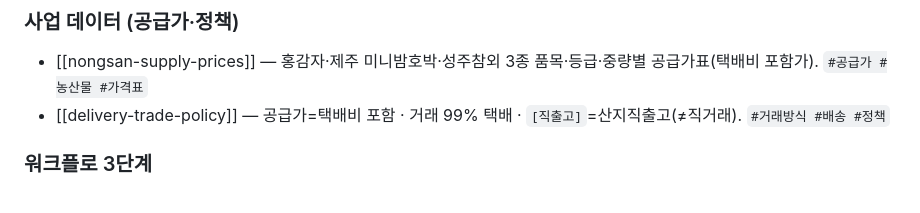
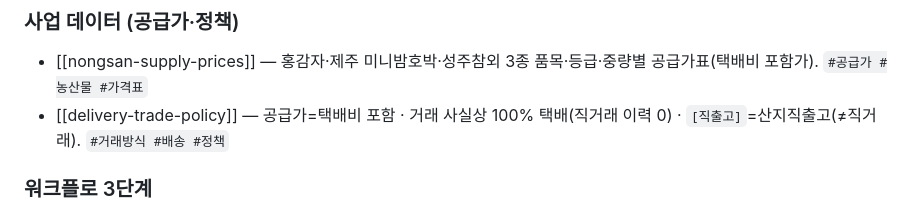
Before and after one commit to kotkim8210/kotkim8210, a Markdown page: brain/wiki/MAP.md, the part around the change. Rendered like a GitHub page.

Commit message:
fix: 성주참외 시즌 정정(오타→제철 5~9월) · 거래 사실상 100% 택배
- 성주참외 시즌: 사진 "12~10월중순"은 오타 → 참외 제철 기준 5~9월(성출하 6~7월)
- delivery-trade-policy: 99% → 사실상 100% 택배(직거래 이력 0건, 사용자 확인)
- MAP 색인 문구 동기화. inbox 원본은 출처 기록으로 보존.

Co-Authored-By: Claude Opus 4.8 <noreply@anthropic.com>
Claude-Session: https://claude.ai/code/session_01T42eVt9p4UZVujBoNL7Tpg

```diff
--- a/brain/wiki/MAP.md
+++ b/brain/wiki/MAP.md
@@ -27,7 +27,7 @@
 
 ### 사업 데이터 (공급가·정책)
 - [[nongsan-supply-prices]] — 홍감자·제주 미니밤호박·성주참외 3종 품목·등급·중량별 공급가표(택배비 포함가). `#공급가 #농산물 #가격표`
-- [[delivery-trade-policy]] — 공급가=택배비 포함 · 거래 99% 택배 · `[직출고]`=산지직출고(≠직거래). `#거래방식 #배송 #정책`
+- [[delivery-trade-policy]] — 공급가=택배비 포함 · 거래 사실상 100% 택배(직거래 이력 0) · `[직출고]`=산지직출고(≠직거래). `#거래방식 #배송 #정책`
 
 ### 워크플로 3단계
 - [[data-dumping]] — (1단계/수집기) 분류 없이 무가공 투입 → 정리 시간 제로화. `#수집기 #1단계`
```
Also changed, not shown: 2 other files.
